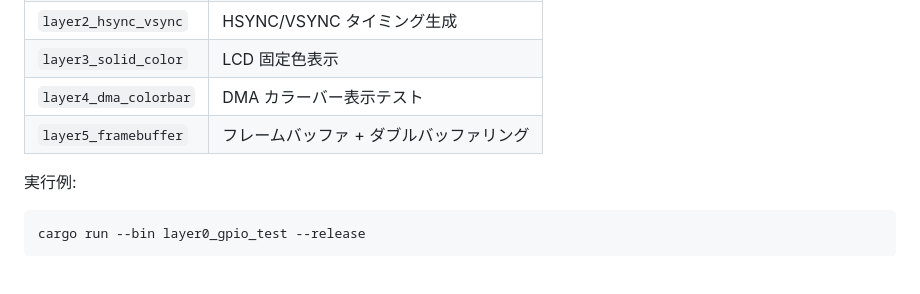
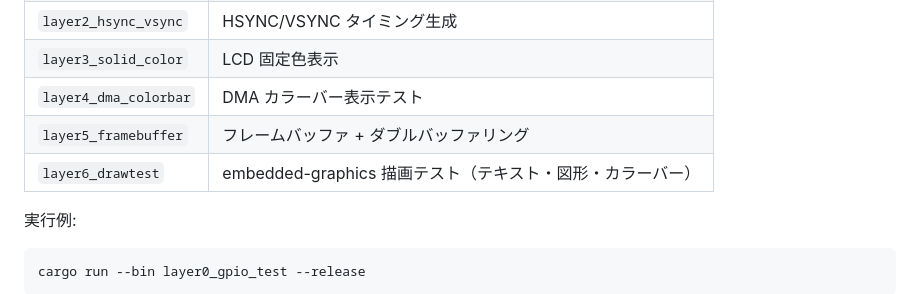
Before and after one commit to fnc765/aki300yenLCD-raspico2w, a Markdown page: docs/setup-guide.md, the part around the change. Drawn GitHub-style; blank space fills up the shorter version.

```diff
--- a/docs/setup-guide.md
+++ b/docs/setup-guide.md
@@ -101,6 +101,7 @@ cargo run --bin <ターゲット名> --release
 | `layer3_solid_color` | LCD 固定色表示 |
 | `layer4_dma_colorbar` | DMA カラーバー表示テスト |
 | `layer5_framebuffer` | フレームバッファ + ダブルバッファリング |
+| `layer6_drawtest` | embedded-graphics 描画テスト（テキスト・図形・カラーバー） |
 
 実行例:
 
```
Also changed, not shown: docs/implementation-plan.md (+46 -20 lines).
